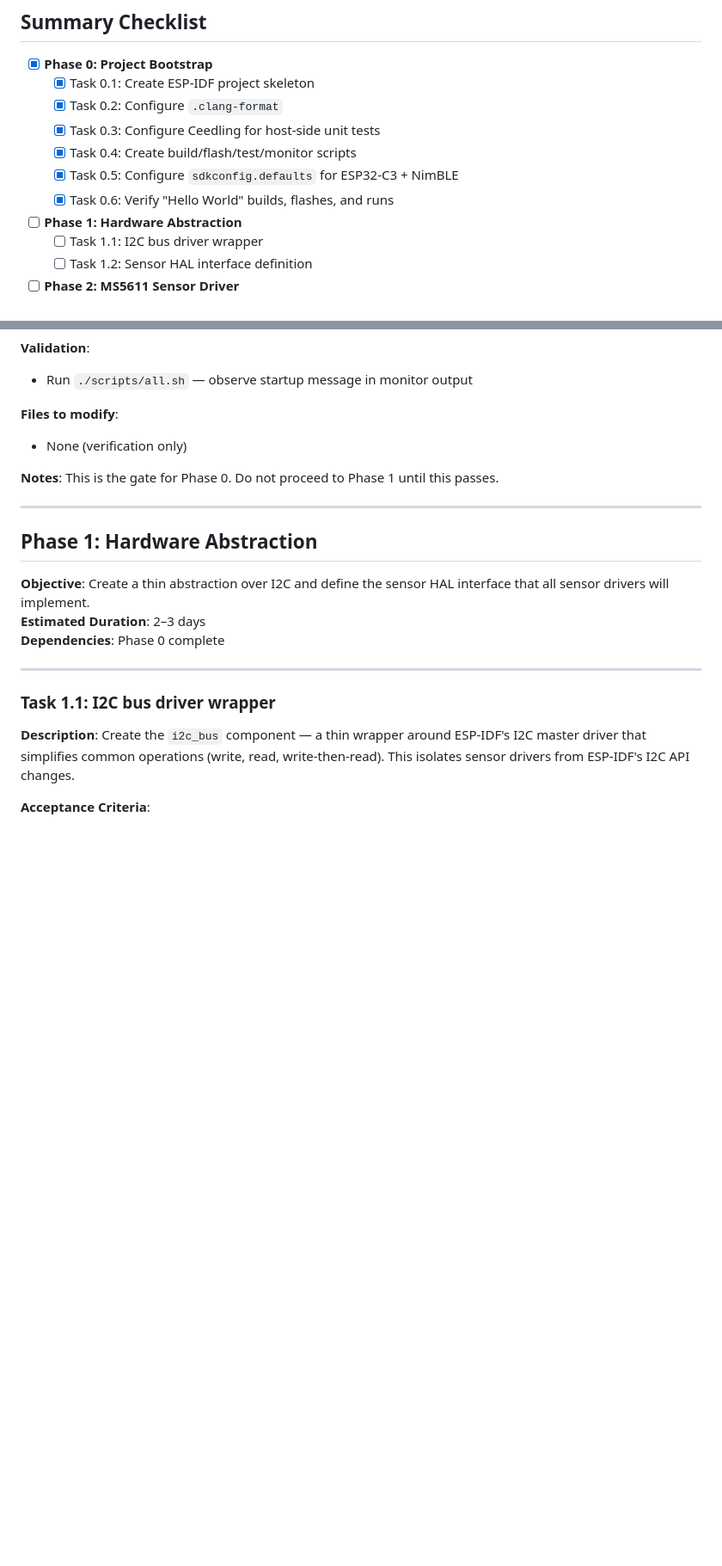
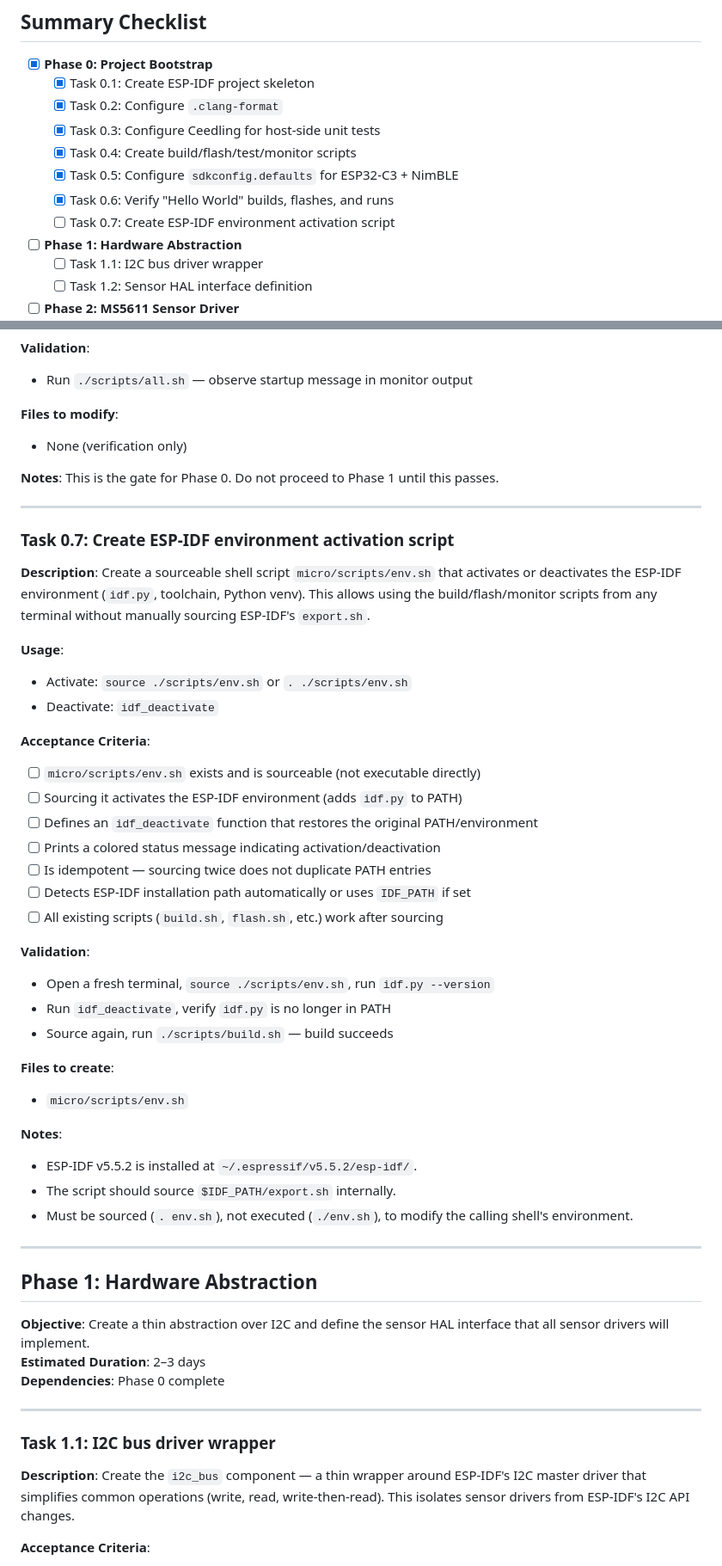
Before and after one commit to vabarcaPWR/esp-fly-in-peace, a Markdown page: docs/roadmap.micro.md, 2 parts joined by grey strips. Shown at 86% size. Drawn GitHub-style; blank space fills up the shorter version.

Commit message:
Add roadmap step 0.7

```diff
--- a/docs/roadmap.micro.md
+++ b/docs/roadmap.micro.md
@@ -16,6 +16,7 @@
   - [x] Task 0.4: Create build/flash/test/monitor scripts
   - [x] Task 0.5: Configure `sdkconfig.defaults` for ESP32-C3 + NimBLE
   - [x] Task 0.6: Verify "Hello World" builds, flashes, and runs
+  - [ ] Task 0.7: Create ESP-IDF environment activation script
 - [ ] **Phase 1: Hardware Abstraction**
   - [ ] Task 1.1: I2C bus driver wrapper
   - [ ] Task 1.2: Sensor HAL interface definition
@@ -223,6 +224,38 @@ CONFIG_ESP_DEFAULT_CPU_FREQ_MHZ_160=y
 - None (verification only)
 
 **Notes**: This is the gate for Phase 0. Do not proceed to Phase 1 until this passes.
+
+---
+
+### Task 0.7: Create ESP-IDF environment activation script
+
+**Description**: Create a sourceable shell script `micro/scripts/env.sh` that activates or deactivates the ESP-IDF environment (`idf.py`, toolchain, Python venv). This allows using the build/flash/monitor scripts from any terminal without manually sourcing ESP-IDF's `export.sh`.
+
+**Usage**:
+- Activate: `source ./scripts/env.sh` or `. ./scripts/env.sh`
+- Deactivate: `idf_deactivate`
+
+**Acceptance Criteria**:
+- [ ] `micro/scripts/env.sh` exists and is sourceable (not executable directly)
+- [ ] Sourcing it activates the ESP-IDF environment (adds `idf.py` to PATH)
+- [ ] Defines an `idf_deactivate` function that restores the original PATH/environment
+- [ ] Prints a colored status message indicating activation/deactivation
+- [ ] Is idempotent — sourcing twice does not duplicate PATH entries
+- [ ] Detects ESP-IDF installation path automatically or uses `IDF_PATH` if set
+- [ ] All existing scripts (`build.sh`, `flash.sh`, etc.) work after sourcing
+
+**Validation**:
+- Open a fresh terminal, `source ./scripts/env.sh`, run `idf.py --version`
+- Run `idf_deactivate`, verify `idf.py` is no longer in PATH
+- Source again, run `./scripts/build.sh` — build succeeds
+
+**Files to create**:
+- `micro/scripts/env.sh`
+
+**Notes**:
+- ESP-IDF v5.5.2 is installed at `~/.espressif/v5.5.2/esp-idf/`.
+- The script should source `$IDF_PATH/export.sh` internally.
+- Must be sourced (`. env.sh`), not executed (`./env.sh`), to modify the calling shell's environment.
 
 ---
 
```
